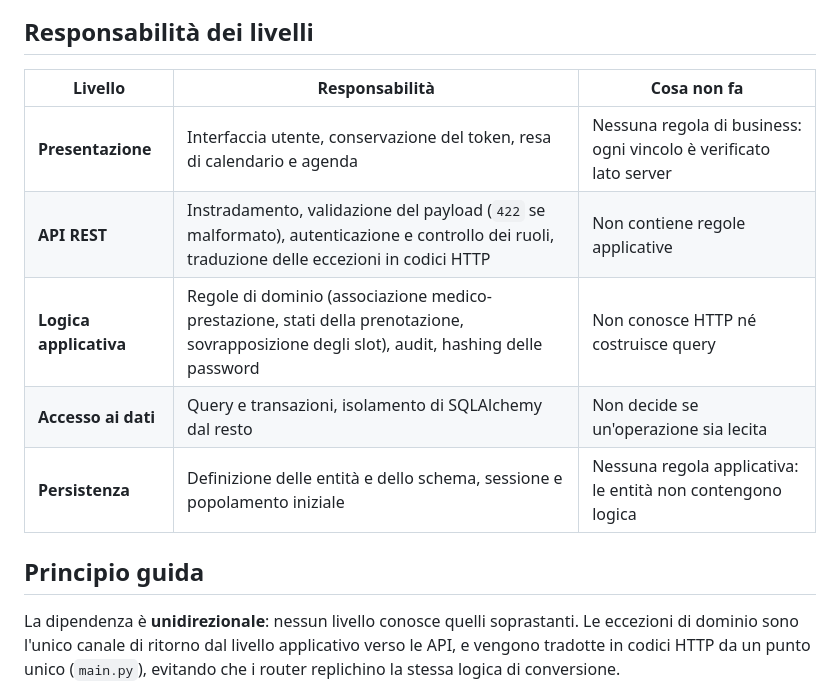
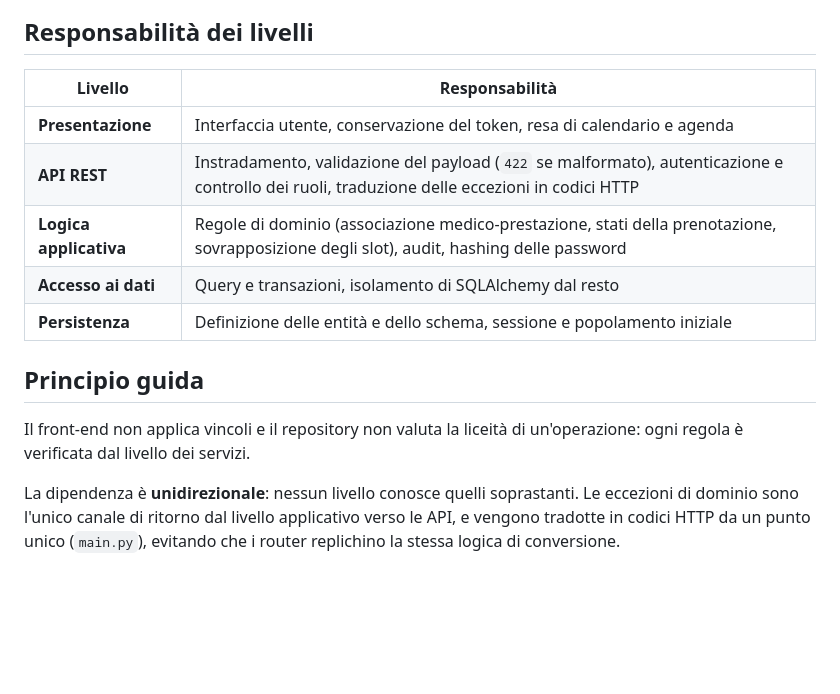
Before and after one commit to giovannicarrino-2802/PW16, a Markdown page: poliambulatorio-prenotazioni/docs/architettura.md, the part around the change. Drawn GitHub-style; blank space fills up the shorter version.

```diff
--- a/poliambulatorio-prenotazioni/docs/architettura.md
+++ b/poliambulatorio-prenotazioni/docs/architettura.md
@@ -56,15 +56,17 @@ flowchart TB
 
 ## Responsabilità dei livelli
 
-| Livello | Responsabilità | Cosa non fa |
-|---|---|---|
-| **Presentazione** | Interfaccia utente, conservazione del token, resa di calendario e agenda | Nessuna regola di business: ogni vincolo è verificato lato server |
-| **API REST** | Instradamento, validazione del payload (`422` se malformato), autenticazione e controllo dei ruoli, traduzione delle eccezioni in codici HTTP | Non contiene regole applicative |
-| **Logica applicativa** | Regole di dominio (associazione medico-prestazione, stati della prenotazione, sovrapposizione degli slot), audit, hashing delle password | Non conosce HTTP né costruisce query |
-| **Accesso ai dati** | Query e transazioni, isolamento di SQLAlchemy dal resto | Non decide se un'operazione sia lecita |
-| **Persistenza** | Definizione delle entità e dello schema, sessione e popolamento iniziale | Nessuna regola applicativa: le entità non contengono logica |
+| Livello | Responsabilità |
+|---|---|
+| **Presentazione** | Interfaccia utente, conservazione del token, resa di calendario e agenda |
+| **API REST** | Instradamento, validazione del payload (`422` se malformato), autenticazione e controllo dei ruoli, traduzione delle eccezioni in codici HTTP |
+| **Logica applicativa** | Regole di dominio (associazione medico-prestazione, stati della prenotazione, sovrapposizione degli slot), audit, hashing delle password |
+| **Accesso ai dati** | Query e transazioni, isolamento di SQLAlchemy dal resto |
+| **Persistenza** | Definizione delle entità e dello schema, sessione e popolamento iniziale |
 
 ## Principio guida
+
+Il front-end non applica vincoli e il repository non valuta la liceità di un'operazione: ogni regola è verificata dal livello dei servizi.
 
 La dipendenza è **unidirezionale**: nessun livello conosce quelli soprastanti.
 Le eccezioni di dominio sono l'unico canale di ritorno dal livello applicativo
```
